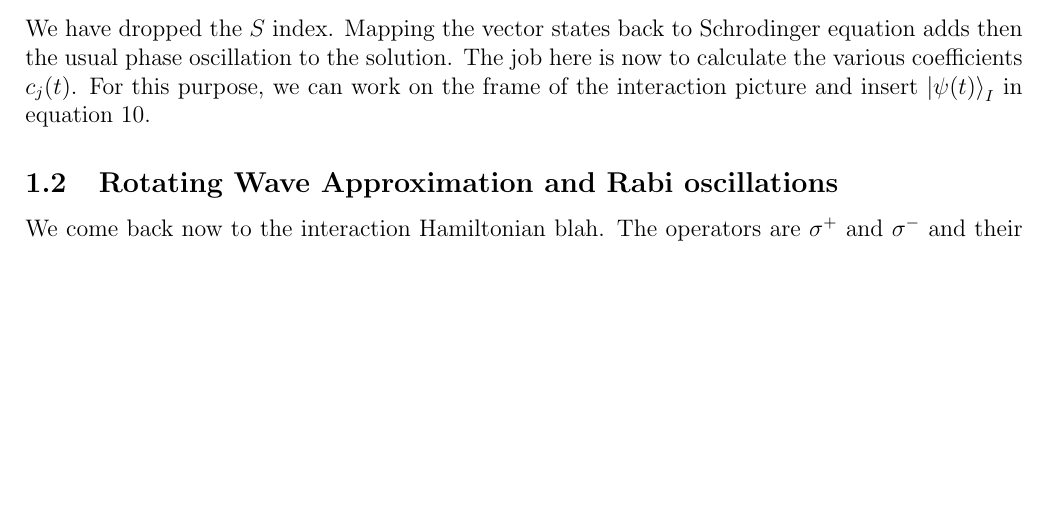
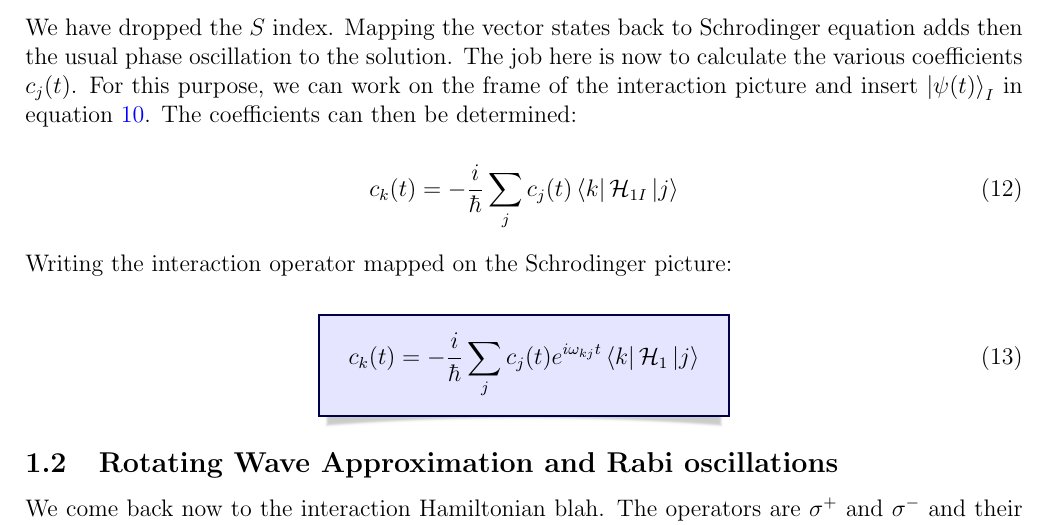
Before and after one commit to brunoximenez/Atom-photon_interaction, a LaTeX document (Manuscript/Rabi.tex, which reads Manuscript/sections/subsections/interaction_picture.tex): part of page 3 of 4, cut so that both start at the same text, the shorter picture padded with empty space. Compiled offline with pdfLaTeX.

Commit message:
Added Three references; Finished interaction picture section

```diff
--- a/Manuscript/Rabi.tex
+++ b/Manuscript/Rabi.tex
@@ -5,6 +5,8 @@
 \usepackage{parskip}
 \usepackage{amsmath}
 \usepackage{multirow}
+\usepackage{hyperref}
+\hypersetup{colorlinks=true, linkcolor=blue}
 % \usepackage[spanish,es-nodecimaldot,es-tabla]{babel}
 \usepackage[utf8]{inputenc}
 \usepackage{fancyhdr}
--- a/Manuscript/sections/subsections/interaction_picture.tex
+++ b/Manuscript/sections/subsections/interaction_picture.tex
@@ -44,42 +44,14 @@ That is indeed beautiful, but once we are there, how do we handle the solutions?
     \end{aligned}
 \end{equation}
 
-We have dropped the $S$ index. Mapping the vector states back to Schrodinger equation adds then the usual phase oscillation to the solution. The job here is now to calculate the various coefficients $c_{j}(t)$. For this purpose, we can work on the frame of the interaction picture and insert $\ket{\psi(t)}_{I}$ in equation \ref{int_se}.
+We have dropped the $S$ index. Mapping the vector states back to Schrodinger equation adds then the usual phase oscillation to the solution. The job here is now to calculate the various coefficients $c_{j}(t)$. For this purpose, we can work on the frame of the interaction picture and insert $\ket{\psi(t)}_{I}$ in equation \ref{int_se}. The coefficients can then be determined:
 
+\begin{equation}
+    c_{k}(t) = -\frac{i}{\hbar} \sum_{j} c_{j}(t) \bra{k} \mathcal{H}_{1I} \ket{j}
+\end{equation}
 
+Writing the interaction operator mapped on the Schrodinger picture:
 
-% Here, $\mathcal{U}$ in an unitary operator that maps the undisturbed state vectors on another state vector after an interaction time whose duration is represented by $t$.
-% When there is no interaction, the time evolution is simply given by $\mathcal{U} = e^{- i \mathcal{H}_{0} t / \hbar}$, and under this condition, the states only acquire a phase.
-% It is interesting to notice effect of $\mathcal{U}^{\dagger}$ on the state vector:
-
-% \begin{equation}
-%     \begin{split}
-%         \mathcal{U}^{\dagger} \ket{\psi (t)} & = \mathcal{U}^{\dagger} \mathcal{U} \ket{\psi (0)} \\
-%                         & = \ket{\psi (0)}
-%     \end{split}
-% \end{equation}
-
-% So, if there is not time dependence in the Hamiltonian, $\mathcal{U}^{\dagger}$ brings the atom back to $t=0$.
-
-% In the interaction picture, the state is transformed in this way:
-
-% \begin{equation} \label{timeevol}
-%     \ket{\psi(t)}_{\mathcal{I}} = e^{i \mathcal{H}_{0} t / \hbar} \ket{\psi(t)} _{S}
-% \end{equation}
-
-% which is equivalent to removing the time dependence due to $\mathcal{H}_{0}$ and
-% in the absence of time dependence ($\mathcal{H}_{1}$), the states are unchanged over time in the interaction picture. However, if there is a time dependent perturbation, the states then assume a temporal change. Inserting \ref{timeevol} in the time dependent Schrodinger equation leads to the trasnformation of the operators:
-
-% \begin{equation}
-%     \mathcal{A}_{\mathcal{I}} = e^{i \mathcal{H}_{0} t / \hbar} \mathcal{A}_{S} e^{-i \mathcal{H}_{0} t / \hbar}
-% \end{equation}
-
-% The transformation then has a practical rule:
-
-% \begin{equation}
-%     \begin{split}
-%         \mathcal{A}_{S} \ket{\psi(t)}_{S} & = e^{-i \mathcal{H}_{0} t / \hbar} \mathcal{A}_{\mathcal{I}} e^{i \mathcal{H}_{0} t / \hbar} e^{-i \mathcal{H}_{0} t / \hbar} \ket{\psi(t)}_{\mathcal{I}} \\
-%                                     & = e^{-i \mathcal{H}_{0} t / \hbar} \mathcal{A}_{\mathcal{I}} \ket{\psi(t)}_{\mathcal{I}},
-%     \end{split}
-% \end{equation}
-% which is obvious by the definition of the interaction picture: the dynamics in the Schrodinger picture is equivalent to the dynamics in the interaction piture with the time evolution due to the unperturbed Hamiltonian added back to the states.
+\begin{empheq}[box={\mymath[colback=blue!10,drop lifted shadow, sharp corners]}]{equation}
+    c_{k}(t) = -\frac{i}{\hbar} \sum_{j} c_{j}(t) e^{i\omega_{kj}t} \bra{k} \mathcal{H}_{1} \ket{j}
+\end{empheq}
```
Also changed, not shown: Manuscript/Rabi.pdf, NiceRefs/PerturbationTheoryAndSeveralInterestingSituations.pdf (added), NiceRefs/quantum_polarizabilities.pdf (added), NiceRefs/quantumdynamics.pdf (added), 7 other files.
